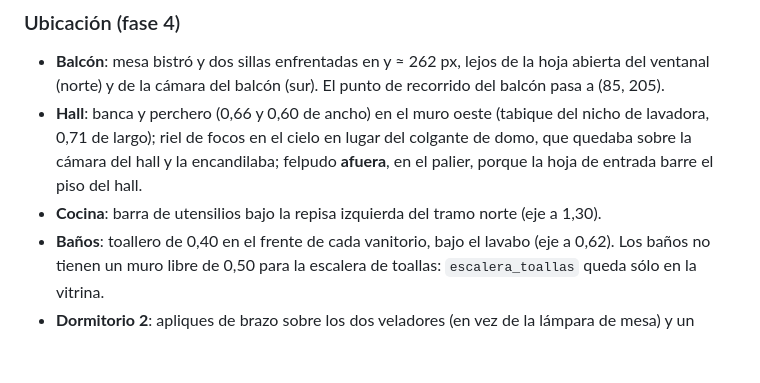
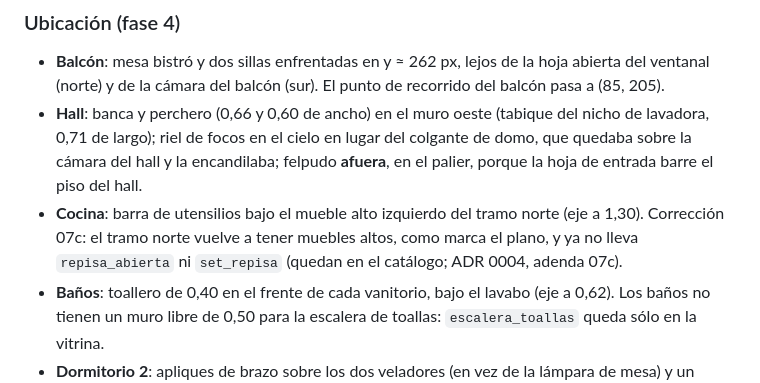
Before and after one commit to romainhr/ProjectBlenderhouse, a Markdown page: docs/deco-industrial.md, the part around the change. GitHub-like rendering; blank space fills up the shorter version.

```diff
--- a/docs/deco-industrial.md
+++ b/docs/deco-industrial.md
@@ -163,7 +163,9 @@ que habían quedado sin lugar. Mismas convenciones que arriba.
 - **Hall**: banca y perchero (0,66 y 0,60 de ancho) en el muro oeste (tabique del nicho de lavadora, 0,71 de
   largo); riel de focos en el cielo en lugar del colgante de domo, que quedaba sobre la cámara del hall y la
   encandilaba; felpudo **afuera**, en el palier, porque la hoja de entrada barre el piso del hall.
-- **Cocina**: barra de utensilios bajo la repisa izquierda del tramo norte (eje a 1,30).
+- **Cocina**: barra de utensilios bajo el mueble alto izquierdo del tramo norte (eje a 1,30). Corrección 07c: el
+  tramo norte vuelve a tener muebles altos, como marca el plano, y ya no lleva `repisa_abierta` ni `set_repisa` (quedan
+  en el catálogo; ADR 0004, adenda 07c).
 - **Baños**: toallero de 0,40 en el frente de cada vanitorio, bajo el lavabo (eje a 0,62). Los baños no tienen un
   muro libre de 0,50 para la escalera de toallas: `escalera_toallas` queda sólo en la vitrina.
 - **Dormitorio 2**: apliques de brazo sobre los dos veladores (en vez de la lámpara de mesa) y un jarrón.
```
Also changed, not shown: asset-brief-depto.md (+2 -2 lines), docs/adr/0004-detalle-interactivo-y-visor-v3.md (+21 -0 lines).
